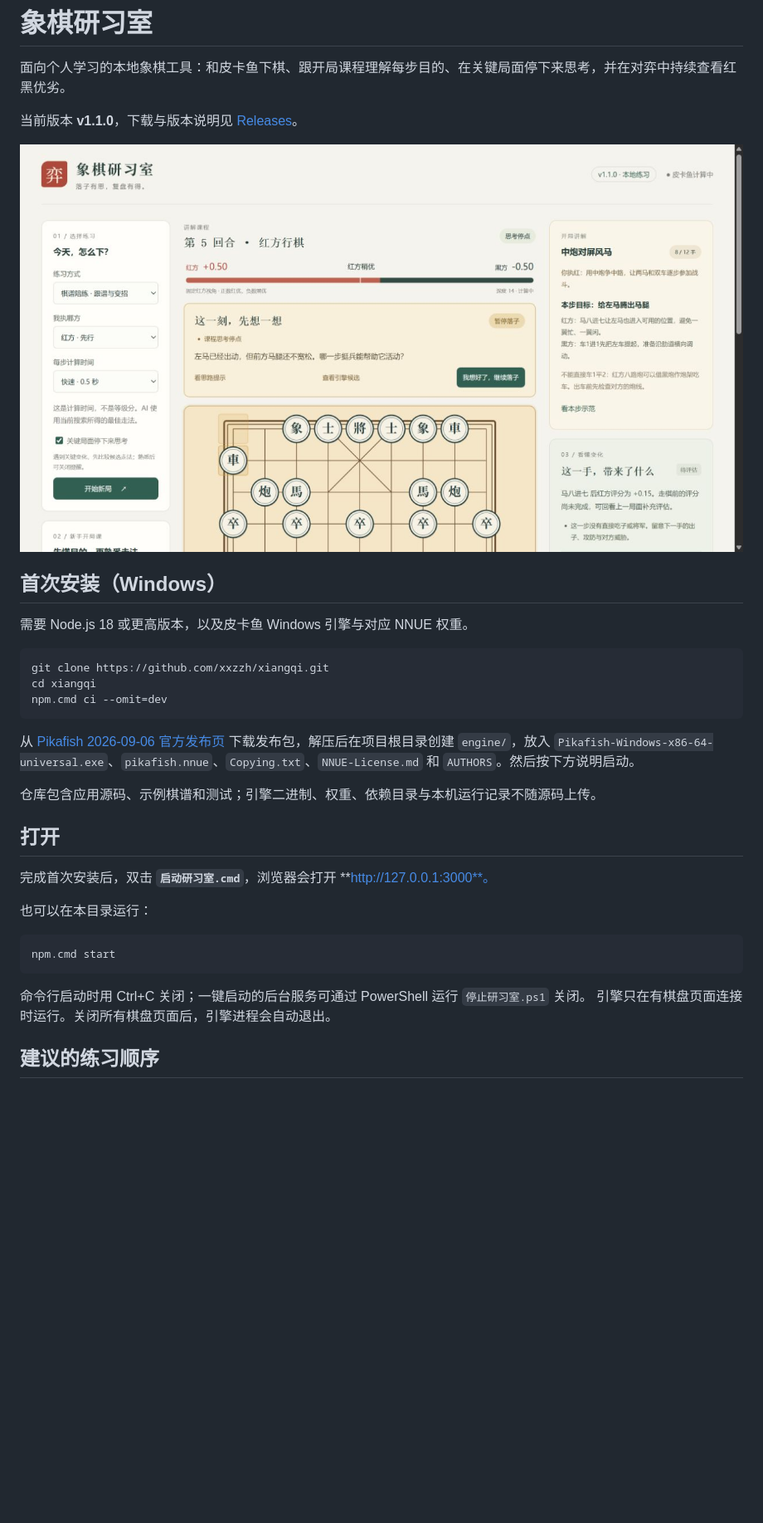
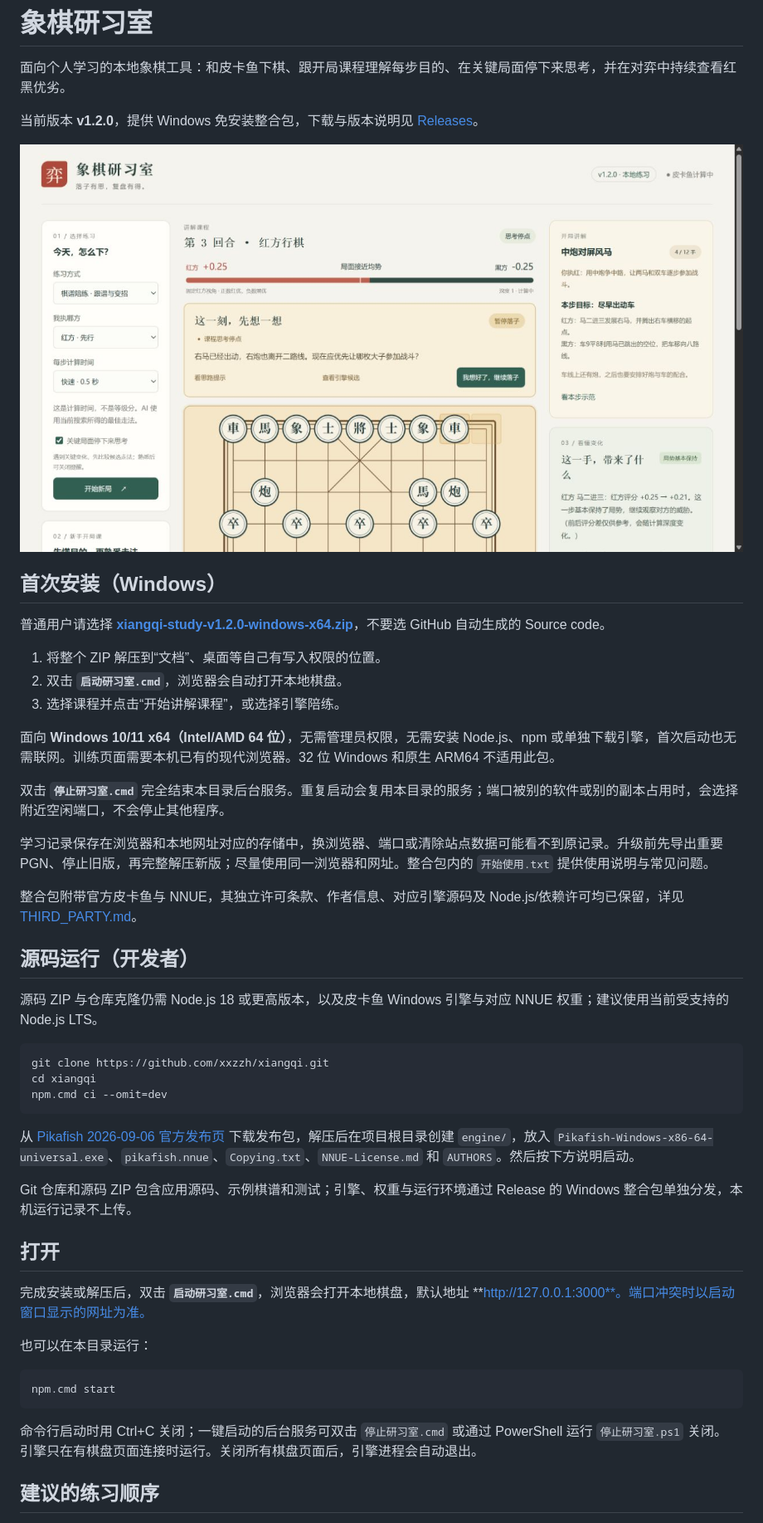
Before and after one commit to xxzzh/xiangqi, a Markdown page: README.md, the part around one of its changes. Shown at 83% size. GitHub-like rendering; pictures changed too: docs/windows-portable-v1.2.0.png (added); blank space fills up the shorter version.

Commit message:
feat: ship self-contained Windows portable training package

````diff
--- a/README.md
+++ b/README.md
@@ -2,13 +2,29 @@
 
 面向个人学习的本地象棋工具：和皮卡鱼下棋、跟开局课程理解每步目的、在关键局面停下来思考，并在对弈中持续查看红黑优劣。
 
-当前版本 **v1.1.0**，下载与版本说明见 [Releases](https://github.com/xxzzh/xiangqi/releases)。
+当前版本 **v1.2.0**，提供 Windows 免安装整合包，下载与版本说明见 [Releases](https://github.com/xxzzh/xiangqi/releases)。
 
-![开局讲解与关键局面思考停点](docs/opening-course-v1.1.0.png)
+![Windows 整合包中的课程与思考停点](docs/windows-portable-v1.2.0.png)
 
 ## 首次安装（Windows）
 
-需要 Node.js 18 或更高版本，以及皮卡鱼 Windows 引擎与对应 NNUE 权重。
+普通用户请选择 **[xiangqi-study-v1.2.0-windows-x64.zip](https://github.com/xxzzh/xiangqi/releases/download/v1.2.0/xiangqi-study-v1.2.0-windows-x64.zip)**，不要选 GitHub 自动生成的 Source code。
+
+1. 将整个 ZIP 解压到“文档”、桌面等自己有写入权限的位置。
+2. 双击 **`启动研习室.cmd`**，浏览器会自动打开本地棋盘。
+3. 选择课程并点击“开始讲解课程”，或选择引擎陪练。
+
+面向 **Windows 10/11 x64（Intel/AMD 64 位）**，无需管理员权限，无需安装 Node.js、npm 或单独下载引擎，首次启动也无需联网。训练页面需要本机已有的现代浏览器。32 位 Windows 和原生 ARM64 不适用此包。
+
+双击 **`停止研习室.cmd`** 完全结束本目录后台服务。重复启动会复用本目录的服务；端口被别的软件或别的副本占用时，会选择附近空闲端口，不会停止其他程序。
+
+学习记录保存在浏览器和本地网址对应的存储中，换浏览器、端口或清除站点数据可能看不到原记录。升级前先导出重要 PGN、停止旧版，再完整解压新版；尽量使用同一浏览器和网址。整合包内的 `开始使用.txt` 提供使用说明与常见问题。
+
+整合包附带官方皮卡鱼与 NNUE，其独立许可条款、作者信息、对应引擎源码及 Node.js/依赖许可均已保留，详见 [THIRD_PARTY.md](THIRD_PARTY.md)。
+
+## 源码运行（开发者）
+
+源码 ZIP 与仓库克隆仍需 Node.js 18 或更高版本，以及皮卡鱼 Windows 引擎与对应 NNUE 权重；建议使用当前受支持的 Node.js LTS。
 
 ```powershell
 git clone https://github.com/xxzzh/xiangqi.git
@@ -18,11 +34,11 @@ npm.cmd ci --omit=dev
 
 从 [Pikafish 2026-09-06 官方发布页](https://github.com/official-pikafish/Pikafish/releases/tag/Pikafish-2026-09-06) 下载发布包，解压后在项目根目录创建 `engine/`，放入 `Pikafish-Windows-x86-64-universal.exe`、`pikafish.nnue`、`Copying.txt`、`NNUE-License.md` 和 `AUTHORS`。然后按下方说明启动。
 
-仓库包含应用源码、示例棋谱和测试；引擎二进制、权重、依赖目录与本机运行记录不随源码上传。
+Git 仓库和源码 ZIP 包含应用源码、示例棋谱和测试；引擎、权重与运行环境通过 Release 的 Windows 整合包单独分发，本机运行记录不上传。
 
 ## 打开
 
-完成首次安装后，双击 **`启动研习室.cmd`**，浏览器会打开 **http://127.0.0.1:3000**。
+完成安装或解压后，双击 **`启动研习室.cmd`**，浏览器会打开本地棋盘，默认地址 **http://127.0.0.1:3000**。端口冲突时以启动窗口显示的网址为准。
 
 也可以在本目录运行：
 
@@ -30,7 +46,7 @@ npm.cmd ci --omit=dev
 npm.cmd start
 ```
 
-命令行启动时用 Ctrl+C 关闭；一键启动的后台服务可通过 PowerShell 运行 `停止研习室.ps1` 关闭。
+命令行启动时用 Ctrl+C 关闭；一键启动的后台服务可双击 `停止研习室.cmd` 或通过 PowerShell 运行 `停止研习室.ps1` 关闭。
 引擎只在有棋盘页面连接时运行。关闭所有棋盘页面后，引擎进程会自动退出。
 
 ## 建议的练习顺序
````
Also changed, not shown: other parts of README.md (+8 -0 lines), THIRD_PARTY.md (+4 -2 lines), docs/portable/LICENSES.md (added, +12 -0 lines), docs/releases/v1.2.0.md (added, +43 -0 lines), 14 other files.
